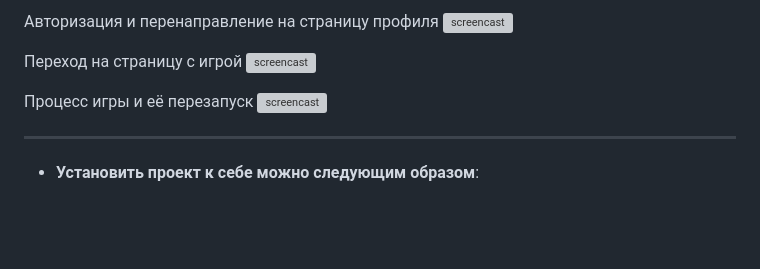
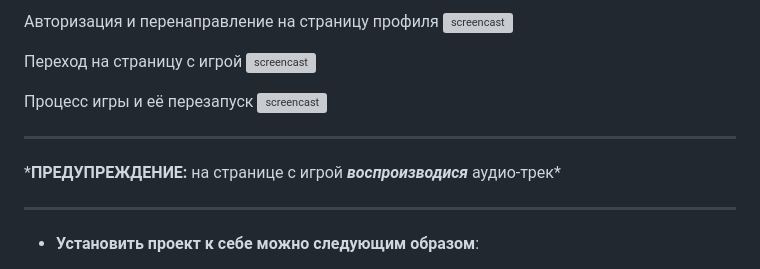
Before and after one commit to MOROZOVcode/Mario-snake, a Markdown page: README.md, the part around the change. GitHub-like rendering; blank space fills up the shorter version; grey boxes are pictures that could not be loaded.

Commit message:
Добавит предупреждение в описание проекта

```diff
--- a/README.md
+++ b/README.md
@@ -44,6 +44,10 @@
 
 ---
 
+\***ПРЕДУПРЕЖДЕНИЕ:** на странице с игрой **_воспроизводися_** аудио-трек\*
+
+---
+
 - **Установить проект к себе можно следующим образом**:
 
 1. Сначала необходимо установить Python3 (если он ещё не установлен).
```
